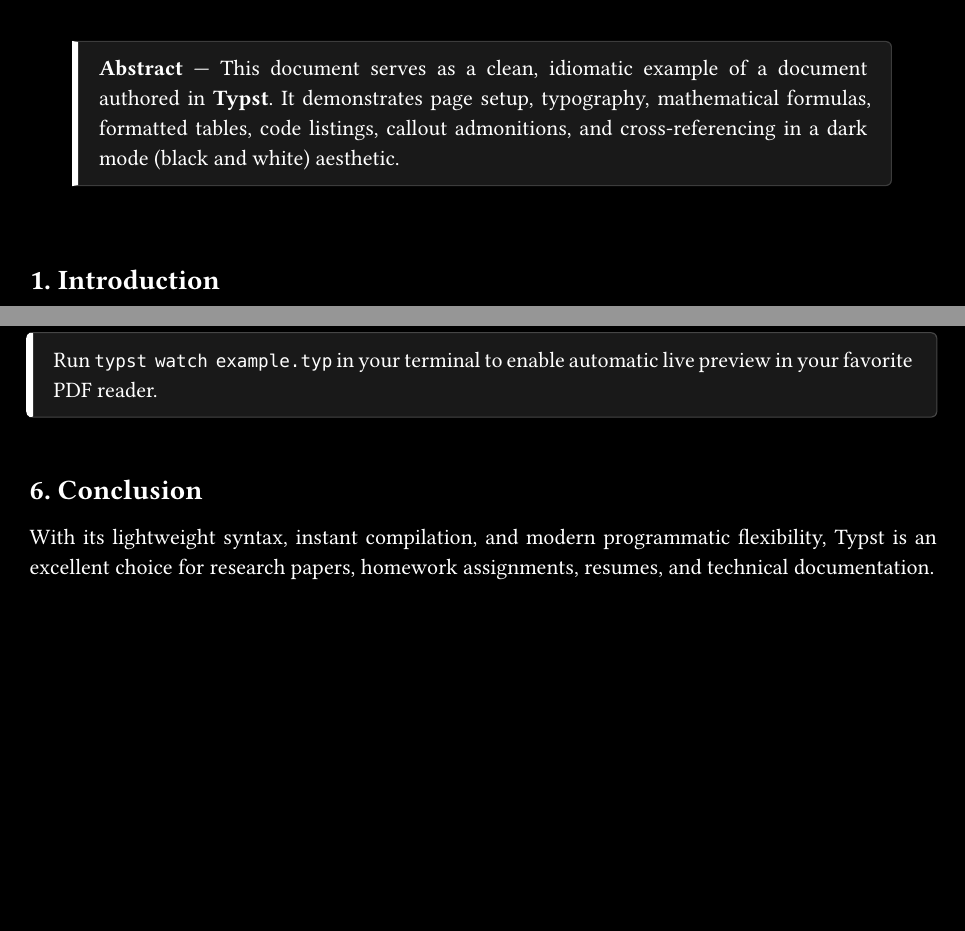
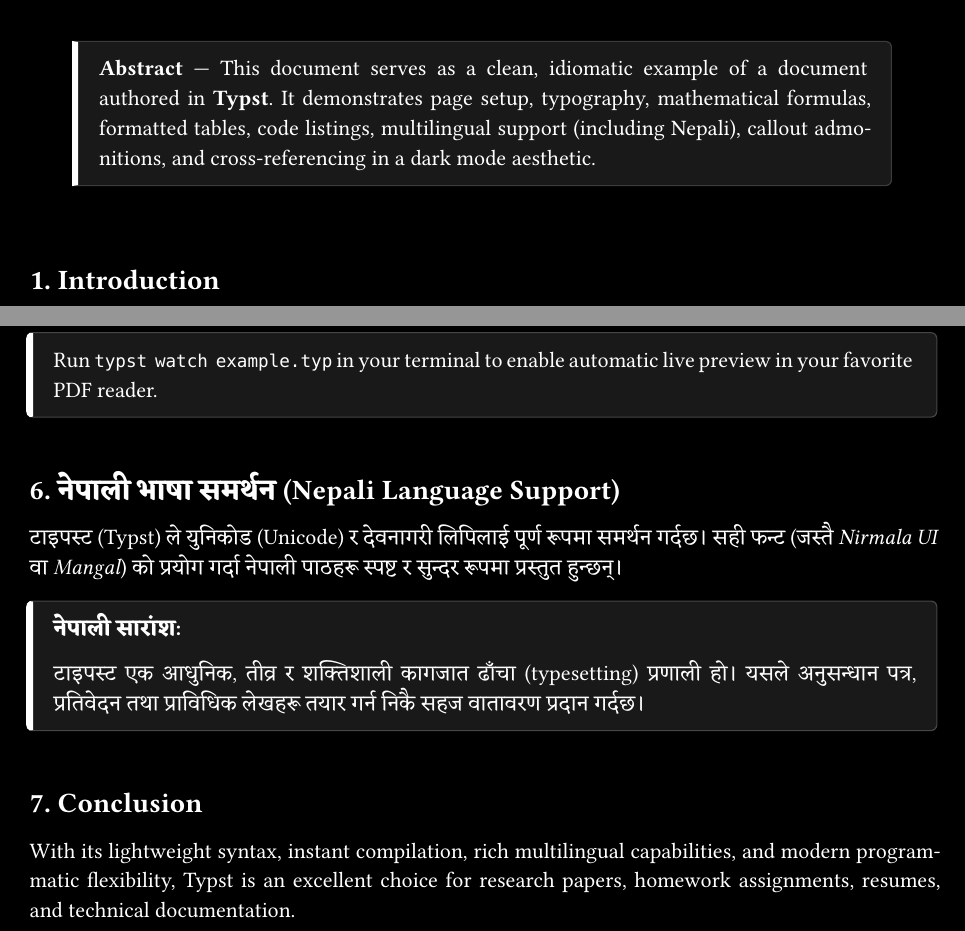
Before and after one commit to shedaindr/typst-example-document, a Typst document (example.typ): two parts of pages 1 and 3 of 3, joined at a grey line, cut so that both start at the same text, the shorter picture padded with empty space. Compiled offline with Typst 0.15; a missing font is replaced by an installed copy or a similar font.

Commit message:
Add Nepali text support and Devanagari font fallbacks

```diff
--- a/example.typ
+++ b/example.typ
@@ -84,7 +84,7 @@
     radius: (right: 3pt),
     align(left)[
       #text(weight: "bold", fill: white)[Abstract] ---
-      This document serves as a clean, idiomatic example of a document authored in *Typst*. It demonstrates page setup, typography, mathematical formulas, formatted tables, code listings, callout admonitions, and cross-referencing in a dark mode (black and white) aesthetic.
+      This document serves as a clean, idiomatic example of a document authored in *Typst*. It demonstrates page setup, typography, mathematical formulas, formatted tables, code listings, multilingual support (including Nepali), callout admonitions, and cross-referencing in a dark mode aesthetic.
     ],
   )
 ]
@@ -206,6 +206,8 @@
   Run `typst watch example.typ` in your terminal to enable automatic live preview in your favorite PDF reader.
 ]
 
-= 6. Conclusion
+= 6. नेपाली भाषा समर्थन (Nepali Language Support)
 
-With its lightweight syntax, instant compilation, and modern programmatic flexibility, Typst is an excellent choice for research papers, homework assignments, resumes, and technical documentation.
+टाइपस्ट (Typst) ले युनिकोड (Unicode) र देवनागरी लिपिलाई पूर्ण रूपमा समर्थन गर्दछ। सही फन्ट (जस्तै _Nirmala UI_ वा _Mangal_) को प्रयोग गर्दा नेपाली पाठहरू स्पष्ट र सुन्दर रूपमा प्रस्तुत हुन्छन्।
+
+#block(
@@ -211,0 +220,9 @@
+    #text(weight: "bold", fill: white)[नेपाली सारांश:] \
+    #v(0.2em)
+    टाइपस्ट एक आधुनिक, तीव्र र शक्तिशाली कागजात ढाँचा (typesetting) प्रणाली हो। यसले अनुसन्धान पत्र, प्रतिवेदन तथा प्राविधिक लेखहरू तयार गर्न निकै सहज वातावरण प्रदान गर्दछ।
+  ],
+)
+
+= 7. Conclusion
+
+With its lightweight syntax, instant compilation, rich multilingual capabilities, and modern programmatic flexibility, Typst is an excellent choice for research papers, homework assignments, resumes, and technical documentation.
```
Also changed, not shown: output.pdf, example.typ (10 more changed lines).
